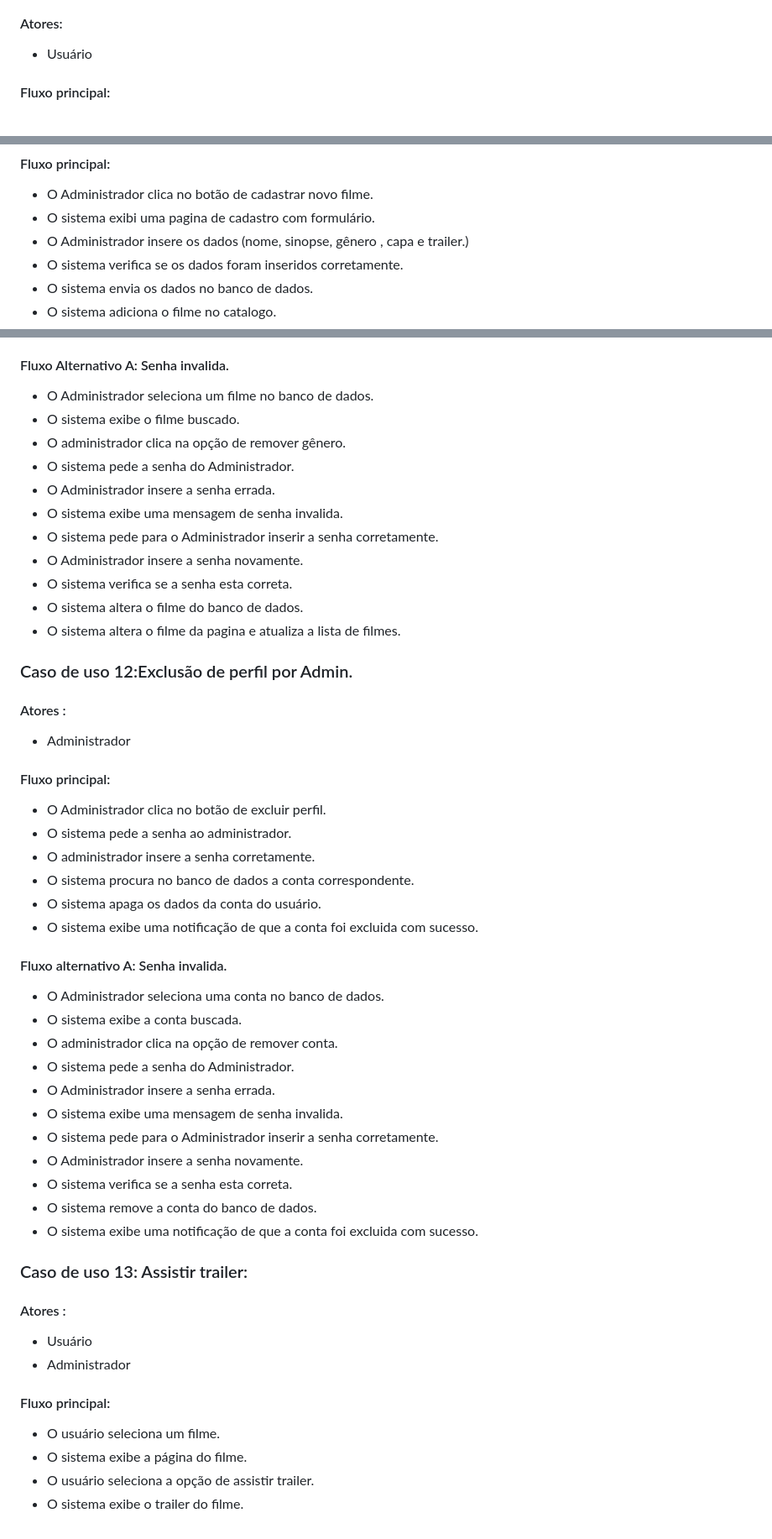
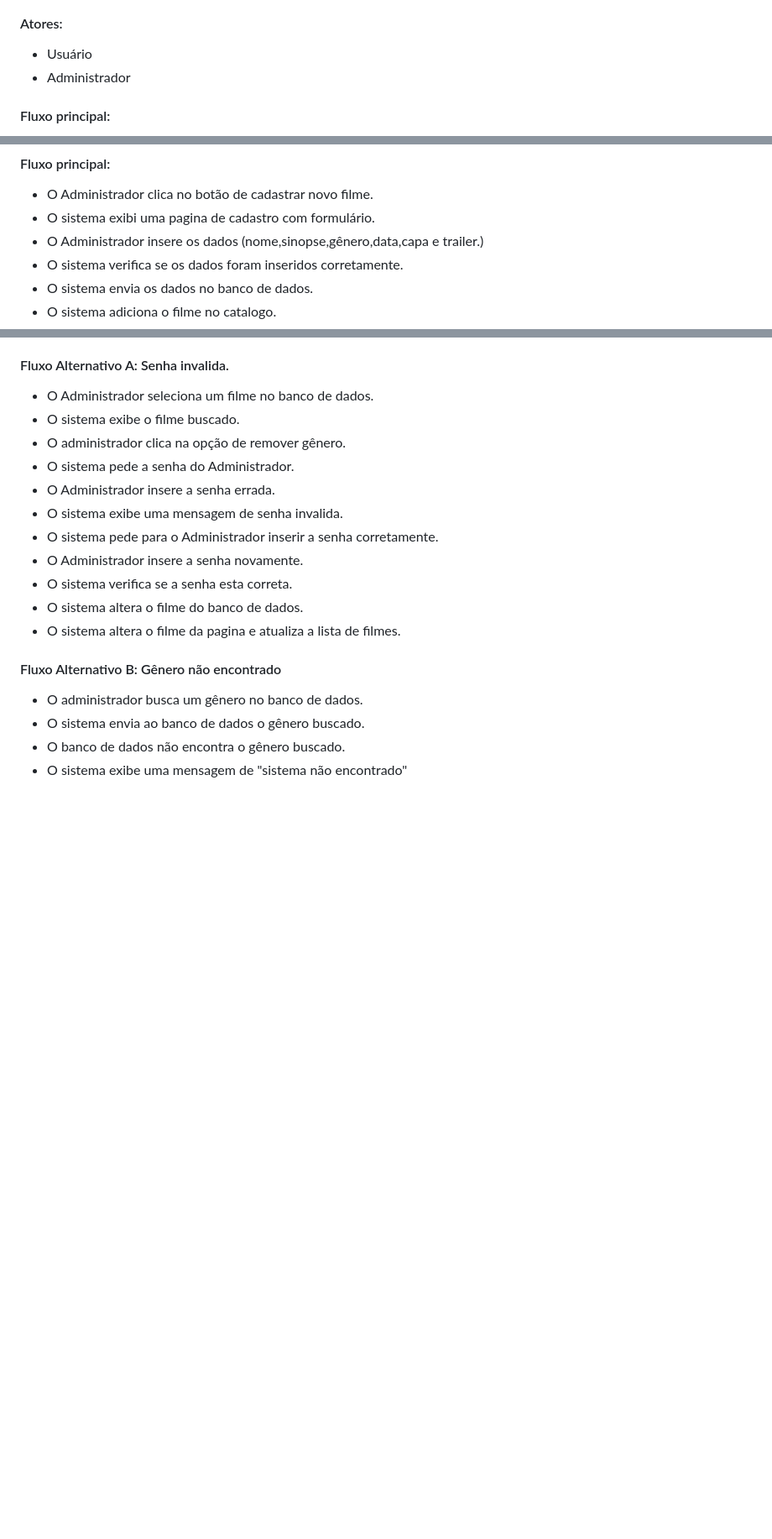
Before and after one commit to cp2-dc-info-projeto-final/capiflix, a Markdown page: pasta_teste/Casos de uso.md, 3 parts joined by grey strips. Shown: that part at 84% size. GitHub-like rendering; blank space fills up the shorter version.

```diff
--- a/pasta_teste/Casos de uso.md
+++ b/pasta_teste/Casos de uso.md
@@ -57,6 +57,7 @@
 
 #### Atores:
 - Usuário
+- Administrador
 #### Fluxo principal:
 - O usuário pressiona no botão de excluir conta.
 - O sistema solicita a senha do usuário para continuar o processo.
@@ -133,7 +134,7 @@
 #### Fluxo principal:
 - O Administrador clica no botão de cadastrar novo filme.
 - O sistema exibi uma pagina de cadastro com  formulário.
-- O Administrador insere os dados (nome,  sinopse, gênero , capa  e trailer.)
+- O Administrador insere os dados (nome,sinopse,gênero,data,capa e trailer.)
 - O sistema verifica se os dados foram inseridos corretamente.
 - O sistema envia os dados no banco de dados.
 - O sistema adiciona o filme no catalogo.
@@ -237,35 +238,8 @@
 - O sistema verifica se a senha esta correta.
 - O sistema altera o filme do banco de dados.
 - O sistema altera o filme da pagina e atualiza a lista de filmes.
-### Caso de uso 12:Exclusão de perfil por Admin.
-#### Atores :
-- Administrador
-#### Fluxo principal:
-- O Administrador clica no botão de excluir perfil.
-- O sistema pede a senha ao administrador.
-- O administrador insere a senha corretamente.
-- O sistema procura no banco de dados a conta correspondente.
-- O sistema  apaga os dados da conta do usuário.
-- O sistema exibe uma notificação de que a conta foi excluida com sucesso.
-
-#### Fluxo alternativo A: Senha invalida.
-- O Administrador seleciona uma conta no banco de dados.
-- O sistema exibe a conta buscada.
-- O administrador clica na opção de remover conta.
-- O sistema pede a senha do Administrador.
-- O Administrador insere a senha errada.
-- O sistema exibe uma mensagem de senha invalida.
-- O sistema pede para o Administrador inserir a senha corretamente.
-- O Administrador insere a senha novamente.
-- O sistema verifica se a senha esta correta.
-- O sistema remove a conta do banco de dados.
-- O sistema exibe uma notificação de que a conta foi excluida com sucesso.
-### Caso de uso 13: Assistir trailer:
-#### Atores :
-- Usuário
-- Administrador
-#### Fluxo principal:
-- O usuário seleciona um filme.
-- O sistema exibe a página do filme.
-- O usuário seleciona a opção de assistir trailer.
-- O sistema exibe o trailer do filme.
+#### Fluxo Alternativo B: Gênero não encontrado
+- O administrador busca um gênero no banco de dados.
+- O sistema envia ao banco de dados o gênero buscado.
+- O banco de dados não encontra o gênero buscado.
+- O sistema exibe uma mensagem de "sistema não encontrado"
```
